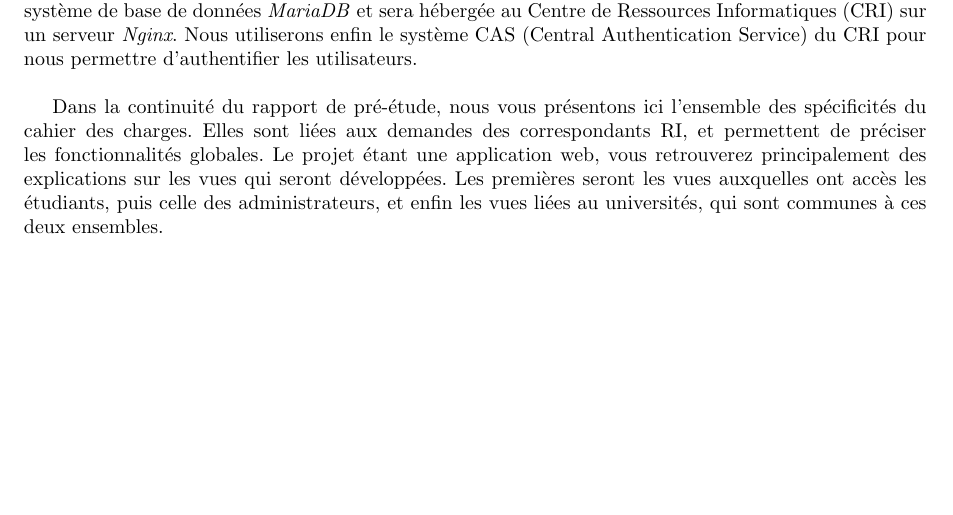
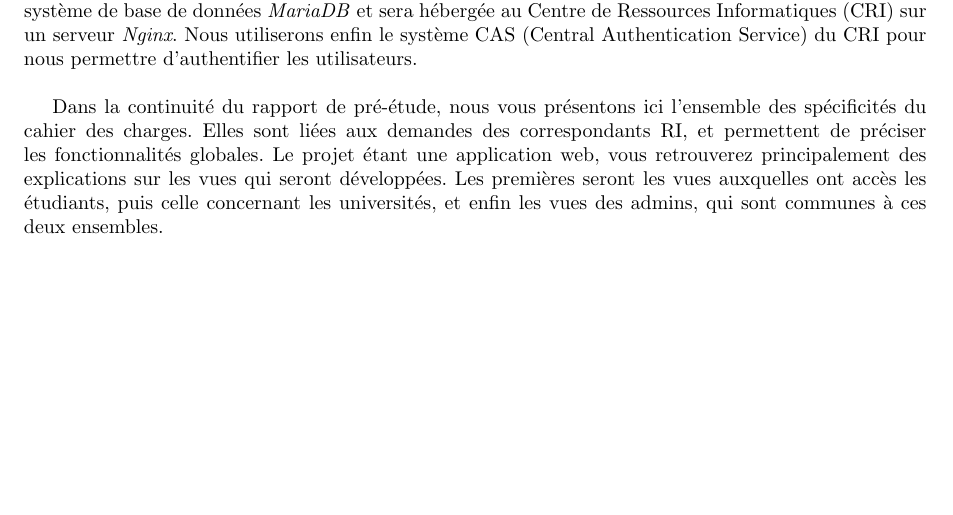
Before and after one commit to Livda/ILikeToMoveIt, a LaTeX document (Rapport de Specs/RAPPORT.tex, which reads Rapport de Specs/Introduction.tex): part of page 3 of 11, cut so that both start at the same text. Compiled offline with pdfLaTeX.

Commit message:
correction Intro

```diff
--- a/Rapport de Specs/Introduction.tex
+++ b/Rapport de Specs/Introduction.tex
@@ -11,4 +11,4 @@ L'application Web sera donc développée en \php, à l'aide du framework \symfon
 
 \bigbreak
 
-Dans la continuité du rapport de pré-étude, nous vous présentons ici l'ensemble des spécificités du cahier des charges. Elles sont liées aux demandes des \ris, et permettent de préciser les fonctionnalités globales. Le projet étant une application web, vous retrouverez principalement des explications sur les vues qui seront développées. Les premières seront les vues auxquelles ont accès les étudiants, puis celle des administrateurs, et enfin les vues liées au universités, qui sont communes à ces deux ensembles.
+Dans la continuité du rapport de pré-étude, nous vous présentons ici l'ensemble des spécificités du cahier des charges. Elles sont liées aux demandes des \ris, et permettent de préciser les fonctionnalités globales. Le projet étant une application web, vous retrouverez principalement des explications sur les vues qui seront développées. Les premières seront les vues auxquelles ont accès les étudiants, puis celle concernant les universités, et enfin les vues des admins, qui sont communes à ces deux ensembles.
```
